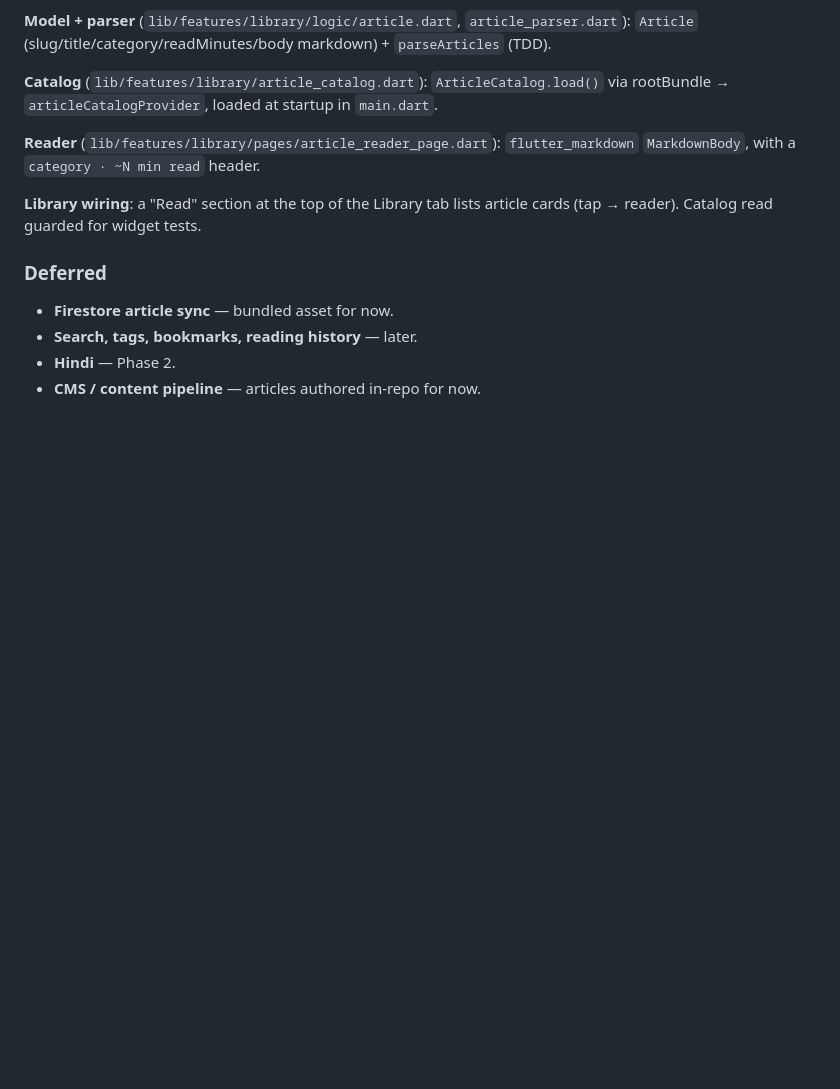
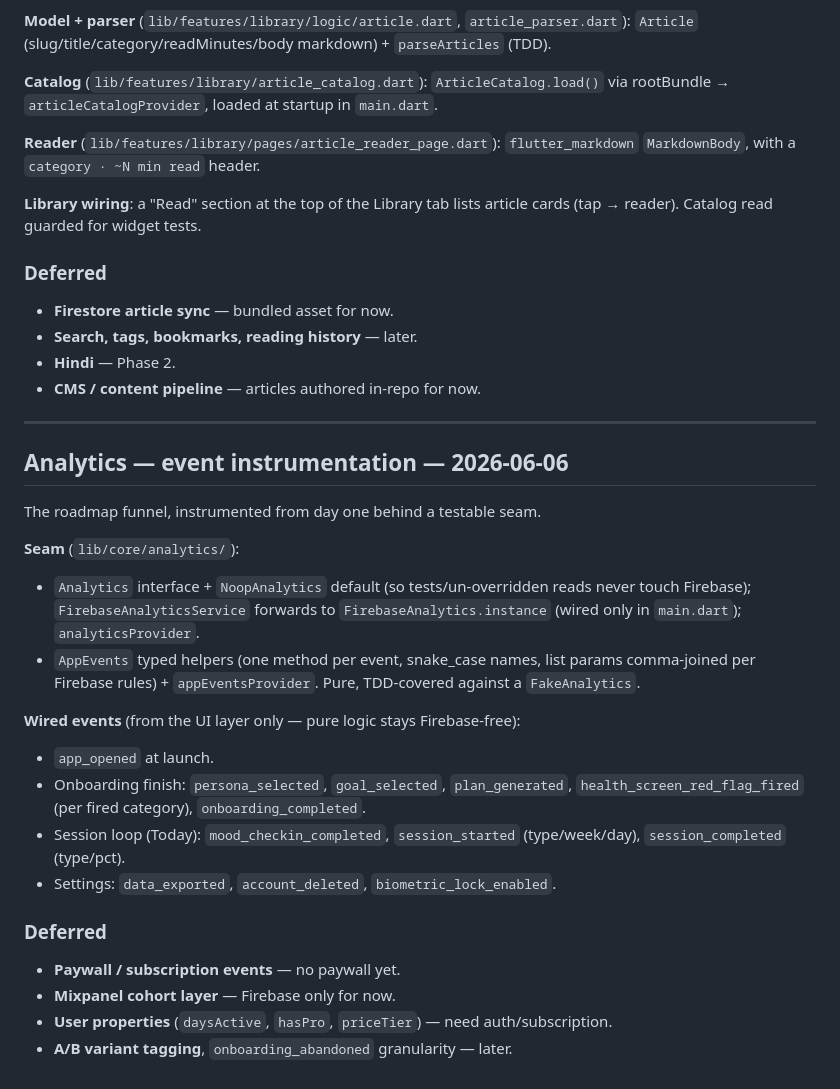
Before and after one commit to Saurabh-7973/Sahaj, a Markdown page: docs/CHANGELOG.md, the part around the change. Rendered like a GitHub page; blank space fills up the shorter version.

Commit message:
Analytics Task 5: CHANGELOG entry
Co-Authored-By: Claude Opus 4.8 <noreply@anthropic.com>

```diff
--- a/docs/CHANGELOG.md
+++ b/docs/CHANGELOG.md
@@ -275,3 +275,26 @@ The "teach, don't shame" backbone: bundled psychoeducation articles in the Libra
 - **Search, tags, bookmarks, reading history** — later.
 - **Hindi** — Phase 2.
 - **CMS / content pipeline** — articles authored in-repo for now.
+
+---
+
+## Analytics — event instrumentation — 2026-06-06
+
+The roadmap funnel, instrumented from day one behind a testable seam.
+
+**Seam** (`lib/core/analytics/`):
+- `Analytics` interface + `NoopAnalytics` default (so tests/un-overridden reads never touch Firebase); `FirebaseAnalyticsService` forwards to `FirebaseAnalytics.instance` (wired only in `main.dart`); `analyticsProvider`.
+- `AppEvents` typed helpers (one method per event, snake_case names, list params comma-joined per Firebase rules) + `appEventsProvider`. Pure, TDD-covered against a `FakeAnalytics`.
+
+**Wired events** (from the UI layer only — pure logic stays Firebase-free):
+- `app_opened` at launch.
+- Onboarding finish: `persona_selected`, `goal_selected`, `plan_generated`, `health_screen_red_flag_fired` (per fired category), `onboarding_completed`.
+- Session loop (Today): `mood_checkin_completed`, `session_started` (type/week/day), `session_completed` (type/pct).
+- Settings: `data_exported`, `account_deleted`, `biometric_lock_enabled`.
+
+### Deferred
+
+- **Paywall / subscription events** — no paywall yet.
+- **Mixpanel cohort layer** — Firebase only for now.
+- **User properties** (`daysActive`, `hasPro`, `priceTier`) — need auth/subscription.
+- **A/B variant tagging**, `onboarding_abandoned` granularity — later.
```
